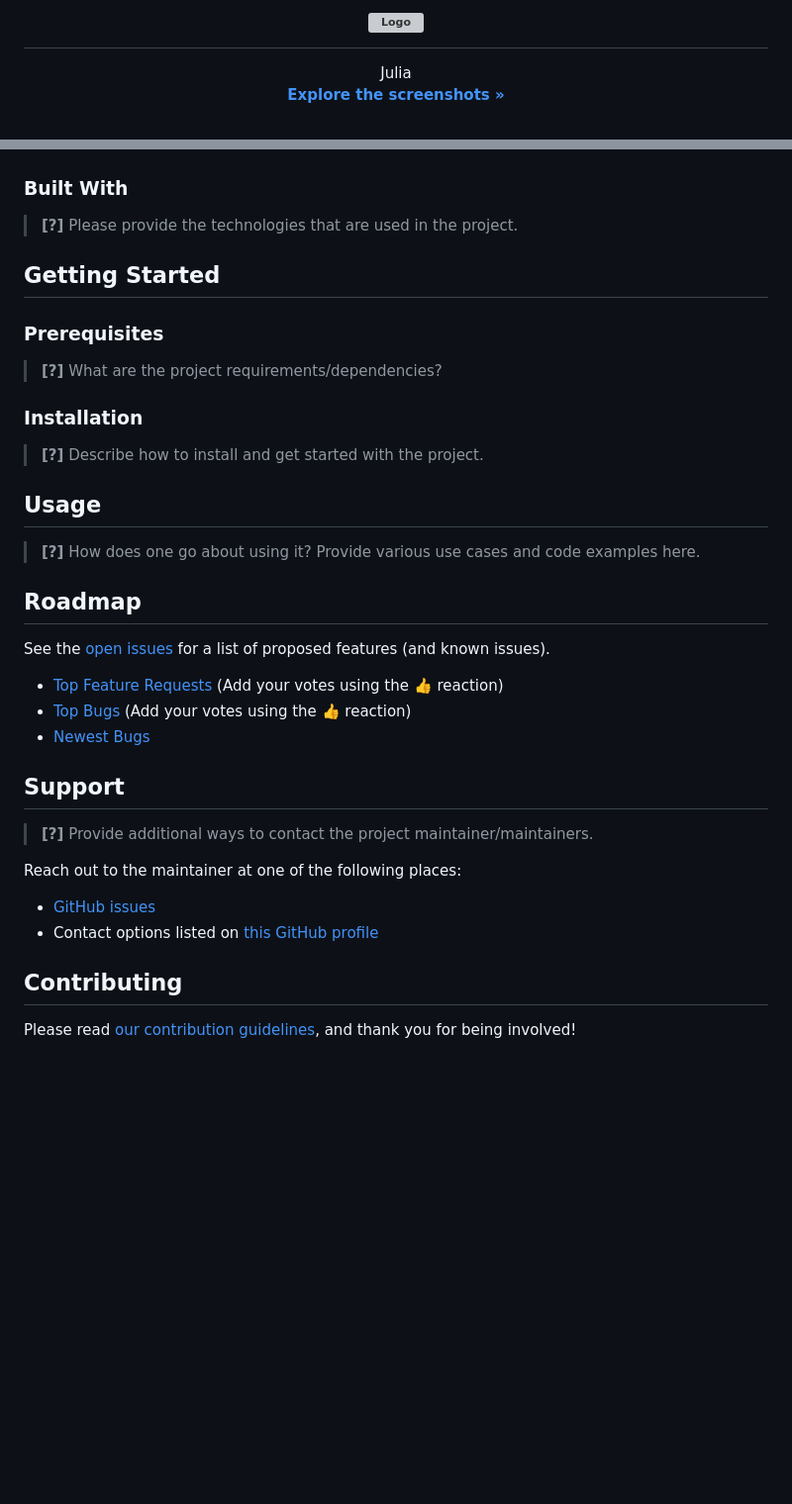
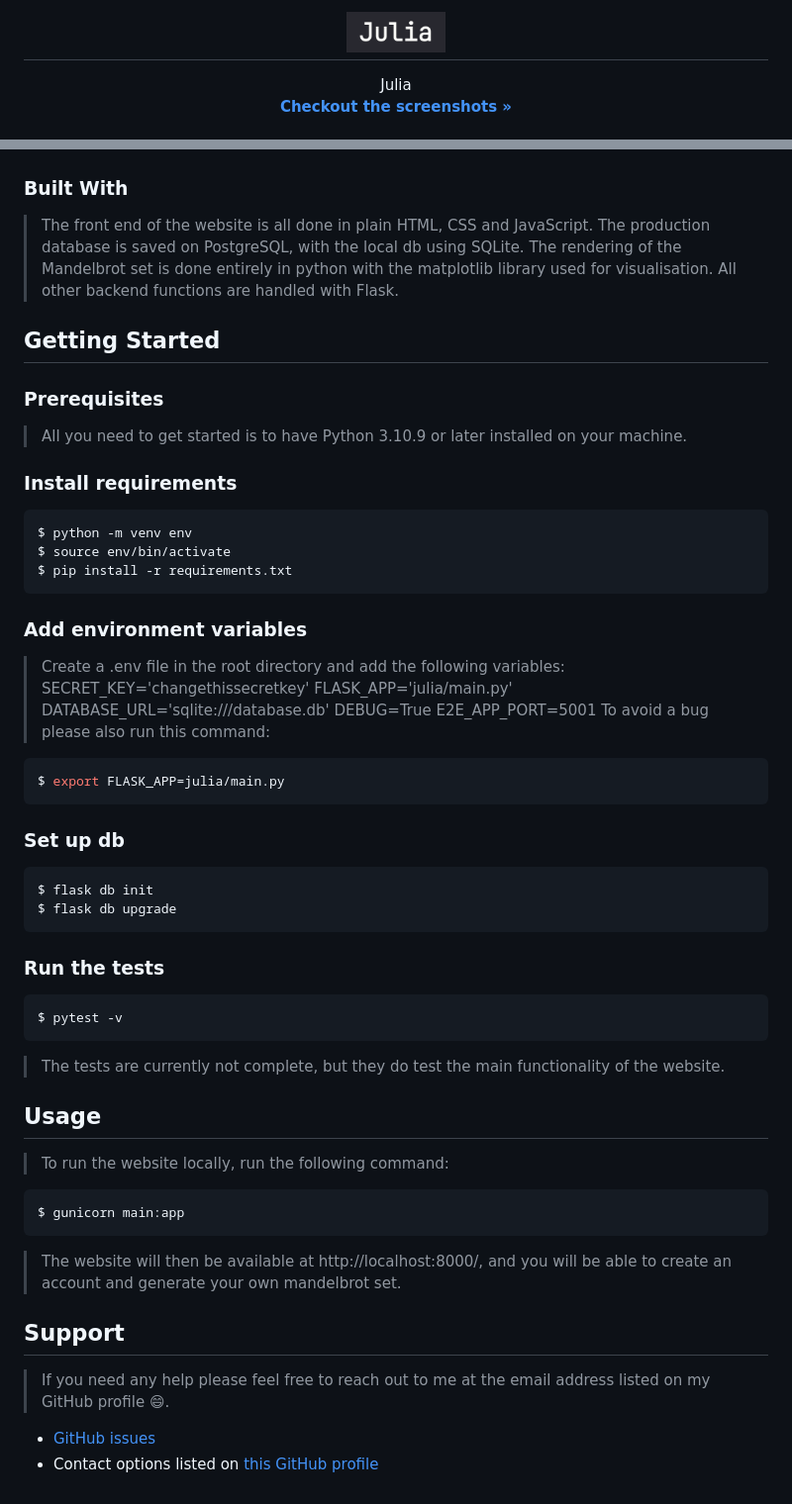
Before and after one commit to silvanias/Julia, a Markdown page: README.md, 2 parts joined by grey strips. Shown: that part at 99% size. GitHub-like rendering; pictures changed too: docs/images/Screenshot 2023-04-12 at 10.07.32.png (added); blank space fills up the shorter version; grey boxes are pictures that could not be loaded.

Commit message:
Add images to readme

````diff
--- a/README.md
+++ b/README.md
@@ -1,13 +1,13 @@
 <h1 align="center">
   <a href="https://github.com/sikorosenai/Julia">
     <!-- Please provide path to your logo here -->
-    <img src="docs/images/logo.svg" alt="Logo" width="100" height="100">
+    <img src="docs/images/Screenshot 2023-04-12 at 10.07.32.png" alt="Logo" width="100" height="100">
   </a>
 </h1>
 
 <div align="center">
   Julia
   <br />
-  <a href="#about"><strong>Explore the screenshots »</strong></a>
+  <a href="#about"><strong>Checkout the screenshots »</strong></a>
   <br />
   <br />
@@ -59,48 +44,58 @@
 
 ### Built With
 
-> **[?]**
-> Please provide the technologies that are used in the project.
+> The front end of the website is all done in plain HTML, CSS and JavaScript.
+> The production database is saved on PostgreSQL, with the local db using SQLite.
+> The rendering of the Mandelbrot set is done entirely in python with the matplotlib library used for visualisation.
+> All other backend functions are handled with Flask.
 
 ## Getting Started
-
 ### Prerequisites
 
-> **[?]**
-> What are the project requirements/dependencies?
+> All you need to get started is to have Python 3.10.9 or later installed on your machine.
 
-### Installation
+### Install requirements
 
-> **[?]**
-> Describe how to install and get started with the project.
+```sh
+$ python -m venv env
+$ source env/bin/activate
+$ pip install -r requirements.txt
+```
+### Add environment variables
+> Create a .env file in the root directory and add the following variables:
+SECRET_KEY='changethissecretkey'
+FLASK_APP='julia/main.py'
+DATABASE_URL='sqlite:///database.db'
+DEBUG=True
+E2E_APP_PORT=5001
+> To avoid a bug please also run this command:
+```sh
+$ export FLASK_APP=julia/main.py
+```
 
+### Set up db
+
+```sh
+$ flask db init
+$ flask db upgrade
+```
+
+### Run the tests
+```sh
+$ pytest -v
+```
+> The tests are currently not complete, but they do test the main functionality of the website.
 ## Usage
 
-> **[?]**
-> How does one go about using it?
-> Provide various use cases and code examples here.
-
-## Roadmap
-
-See the [open issues](https://github.com/sikorosenai/Julia/issues) for a list of proposed features (and known issues).
-
-- [Top Feature Requests](https://github.com/sikorosenai/Julia/issues?q=label%3Aenhancement+is%3Aopen+sort%3Areactions-%2B1-desc) (Add your votes using the 👍 reaction)
-- [Top Bugs](https://github.com/sikorosenai/Julia/issues?q=is%3Aissue+is%3Aopen+label%3Abug+sort%3Areactions-%2B1-desc) (Add your votes using the 👍 reaction)
-- [Newest Bugs](https://github.com/sikorosenai/Julia/issues?q=is%3Aopen+is%3Aissue+label%3Abug)
+> To run the website locally, run the following command:
+```sh
+$ gunicorn main:app
+```
+> The website will then be available at http://localhost:8000/, and you will be able to create an account and generate your own mandelbrot set.
 
 ## Support
 
-> **[?]**
-> Provide additional ways to contact the project maintainer/maintainers.
-
-Reach out to the maintainer at one of the following places:
+> If you need any help please feel free to reach out to me at the email address listed on my GitHub profile 😄.
 
 - [GitHub issues](https://github.com/sikorosenai/Julia/issues/new?assignees=&labels=question&template=04_SUPPORT_QUESTION.md&title=support%3A+)
 - Contact options listed on [this GitHub profile](https://github.com/sikorosenai)
-
-
-## Contributing
-
-
-
-Please read [our contribution guidelines](docs/CONTRIBUTING.md), and thank you for being involved!
````
Also changed, not shown: other parts of README.md (+5 -20 lines), docs/CONTRIBUTING.md (deleted, +0 -43 lines), docs/images/Screenshot 2023-04-12 at 10.05.51.png (added), docs/images/Screenshot 2023-04-12 at 10.06.19.png (added).
